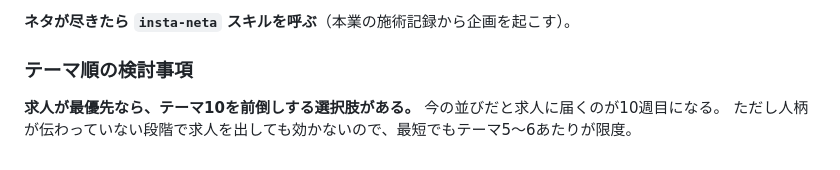
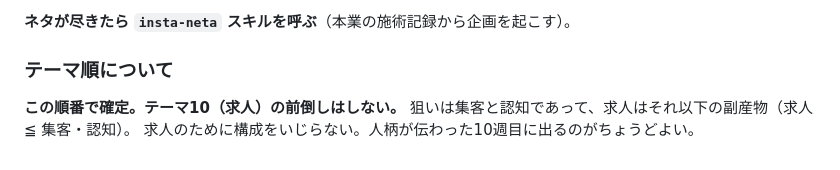
Before and after one commit to iga89koshi-art/massage-record-app, a Markdown page: instagram/02-最初の30本.md, the part around the change. Rendered like a GitHub page.

```diff
--- a/instagram/02-最初の30本.md
+++ b/instagram/02-最初の30本.md
@@ -196,8 +196,8 @@
 
 **ネタが尽きたら `insta-neta` スキルを呼ぶ**（本業の施術記録から企画を起こす）。
 
-### テーマ順の検討事項
+### テーマ順について
 
-**求人が最優先なら、テーマ10を前倒しする選択肢がある。**
-今の並びだと求人に届くのが10週目になる。
-ただし人柄が伝わっていない段階で求人を出しても効かないので、最短でもテーマ5〜6あたりが限度。
+**この順番で確定。テーマ10（求人）の前倒しはしない。**
+狙いは集客と認知であって、求人はそれ以下の副産物（求人 ≦ 集客・認知）。
+求人のために構成をいじらない。人柄が伝わった10週目に出るのがちょうどよい。
```
Also changed, not shown: instagram/00-戦略記録.md (+3 -1 lines), instagram/HANDOFF.md (+8 -4 lines).
